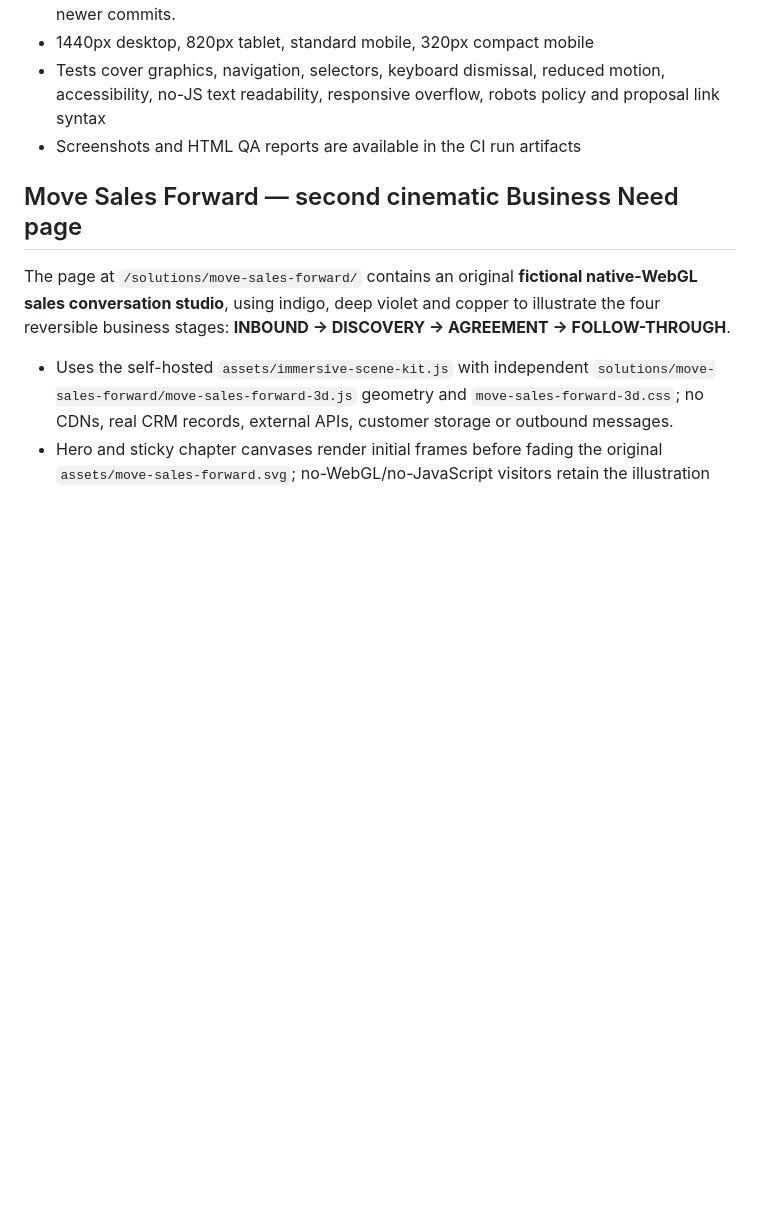
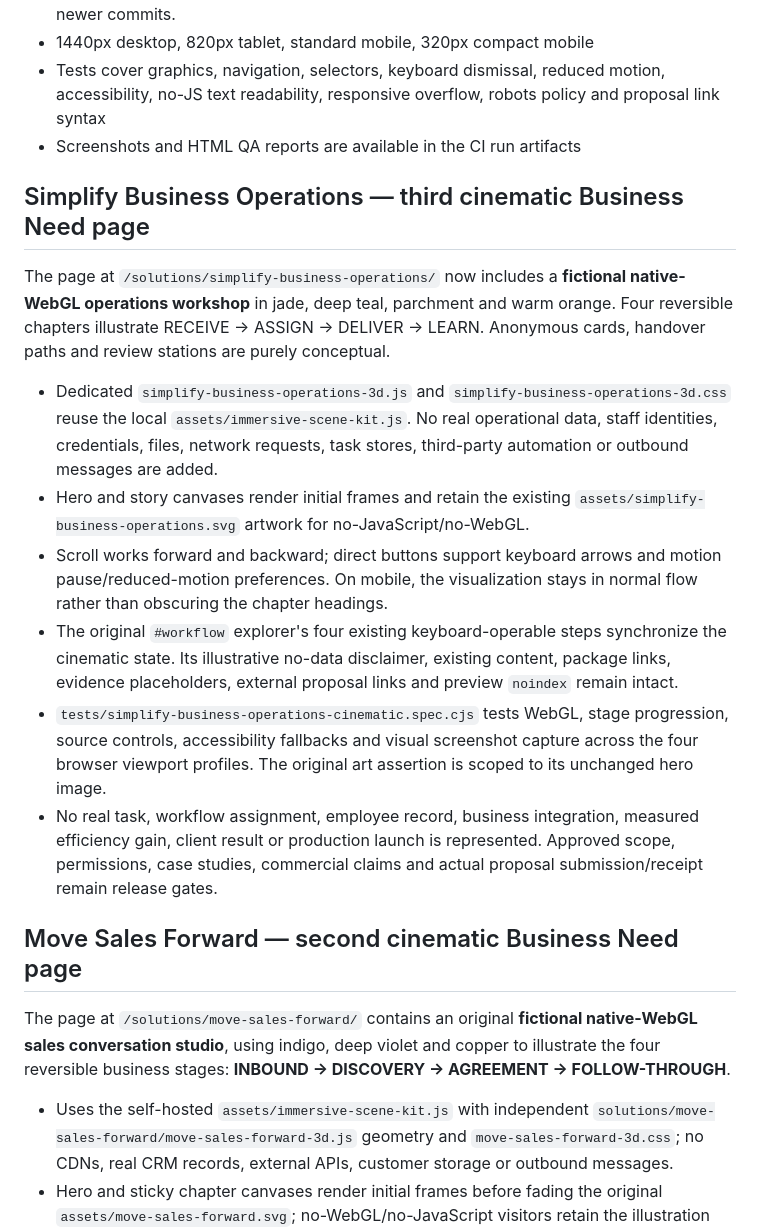
Before and after one commit to Brainstormtools/taamerat360.com, a Markdown page: README.md, the part around the change. Rendered like a GitHub page; blank space fills up the shorter version.

Commit message:
feat(operations): port verified source onto merged sales baseline

```diff
--- a/README.md
+++ b/README.md
@@ -23,6 +23,17 @@ GitHub Actions: `Frontend QA` (`.github/workflows/frontend-qa.yml`)
 - 1440px desktop, 820px tablet, standard mobile, 320px compact mobile
 - Tests cover graphics, navigation, selectors, keyboard dismissal, reduced motion, accessibility, no-JS text readability, responsive overflow, robots policy and proposal link syntax
 - Screenshots and HTML QA reports are available in the CI run artifacts
+
+## Simplify Business Operations — third cinematic Business Need page
+
+The page at `/solutions/simplify-business-operations/` now includes a **fictional native-WebGL operations workshop** in jade, deep teal, parchment and warm orange. Four reversible chapters illustrate RECEIVE → ASSIGN → DELIVER → LEARN. Anonymous cards, handover paths and review stations are purely conceptual.
+
+- Dedicated `simplify-business-operations-3d.js` and `simplify-business-operations-3d.css` reuse the local `assets/immersive-scene-kit.js`. No real operational data, staff identities, credentials, files, network requests, task stores, third-party automation or outbound messages are added.
+- Hero and story canvases render initial frames and retain the existing `assets/simplify-business-operations.svg` artwork for no-JavaScript/no-WebGL.
+- Scroll works forward and backward; direct buttons support keyboard arrows and motion pause/reduced-motion preferences. On mobile, the visualization stays in normal flow rather than obscuring the chapter headings.
+- The original `#workflow` explorer's four existing keyboard-operable steps synchronize the cinematic state. Its illustrative no-data disclaimer, existing content, package links, evidence placeholders, external proposal links and preview `noindex` remain intact.
+- `tests/simplify-business-operations-cinematic.spec.cjs` tests WebGL, stage progression, source controls, accessibility fallbacks and visual screenshot capture across the four browser viewport profiles. The original art assertion is scoped to its unchanged hero image.
+- No real task, workflow assignment, employee record, business integration, measured efficiency gain, client result or production launch is represented. Approved scope, permissions, case studies, commercial claims and actual proposal submission/receipt remain release gates.
 
 ## Move Sales Forward — second cinematic Business Need page
 
```
